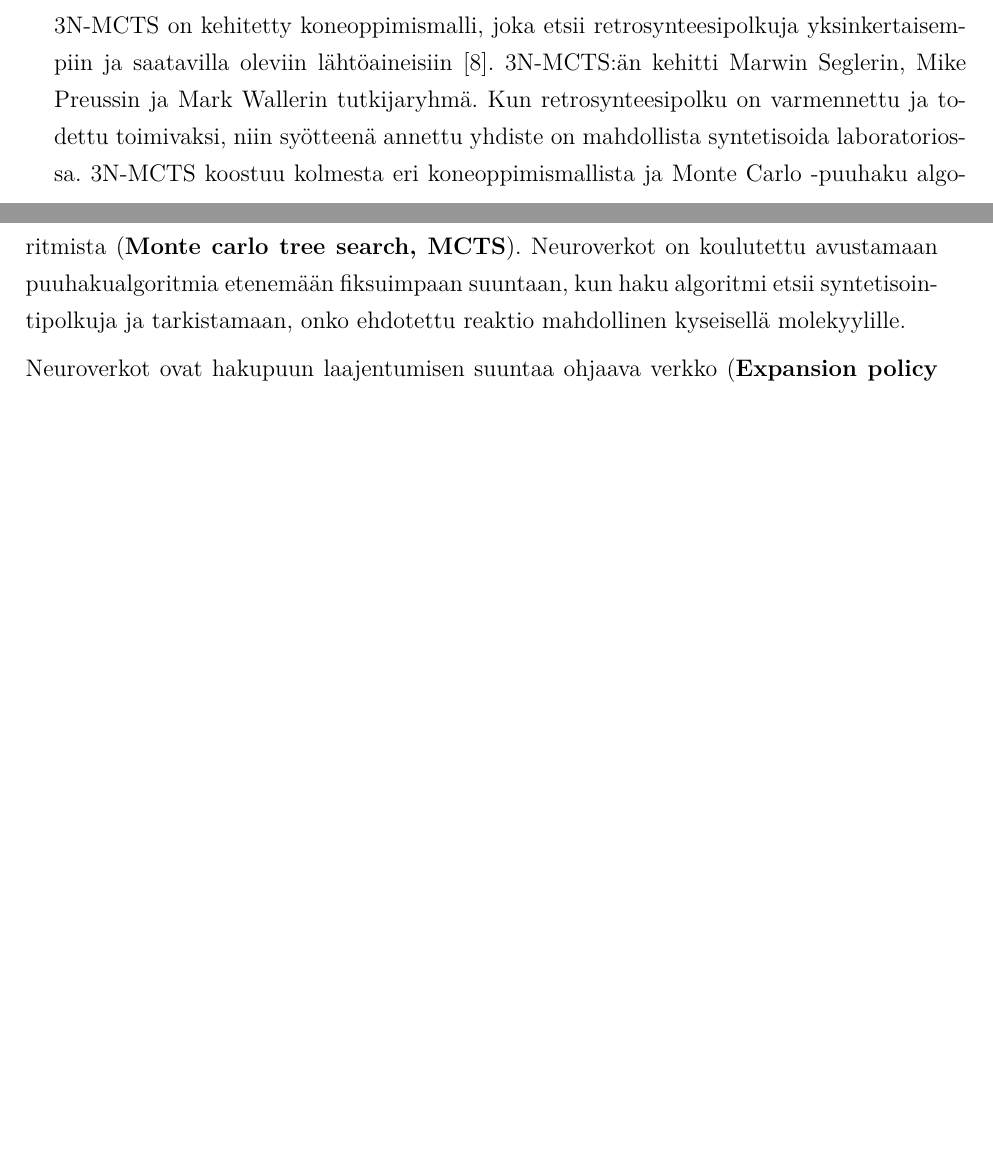
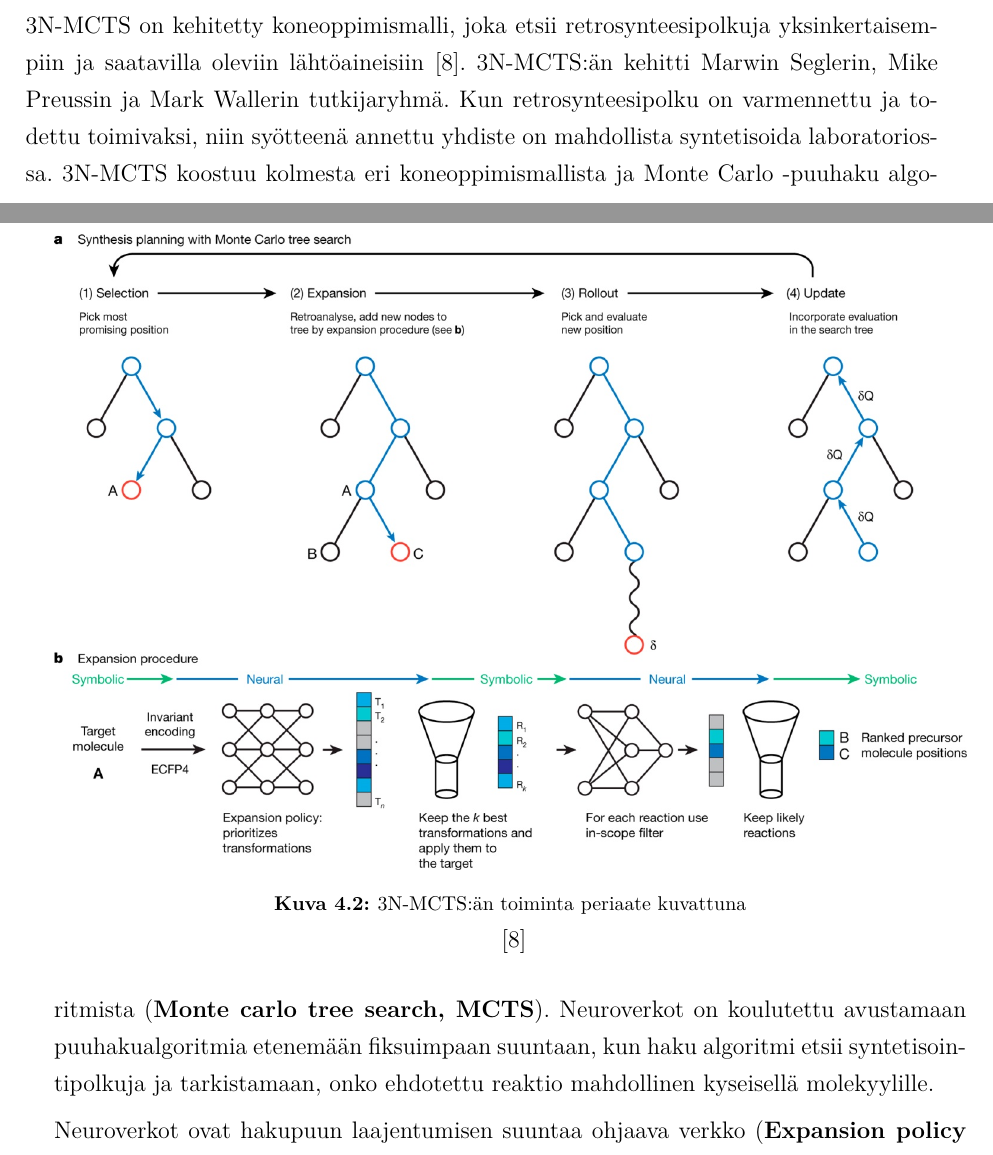
Before and after one commit to HegePI/kanditutkielma, a LaTeX thesis (tutkielma/tutkielma.tex): two parts of pages 13 and 14 of 20 before the commit and two parts of pages 14 and 15 of 22 after it, joined at a grey line, cut so that both start at the same text, the shorter picture padded with empty space. Compiled offline with pdfLaTeX.

Commit message:
peer reviews, presentation added, pictures added to tutkielma

```diff
--- a/tutkielma/tutkielma.tex
+++ b/tutkielma/tutkielma.tex
@@ -368,6 +375,13 @@ Miksi lääkkeiden retrosyntetisointi on hankalaa?~\cite{ButlerKeithT2018Mlfm,de
 Kun retrosynteesipolku on varmennettu ja todettu toimivaksi, niin syötteenä annettu yhdiste on mahdollista syntetisoida laboratoriossa.
 3N-MCTS koostuu kolmesta eri koneoppimismallista ja Monte Carlo -puuhaku algoritmista (\textbf{Monte carlo tree search, MCTS}).
 Neuroverkot on koulutettu avustamaan puuhakualgoritmia etenemään fiksuimpaan suuntaan, kun haku algoritmi etsii syntetisointipolkuja ja tarkistamaan, onko ehdotettu reaktio mahdollinen kyseisellä molekyylille.
+
+\begin{figure}
+    \centering
+    \includegraphics[width=\textwidth]{3N-MCTS-fig.jpg}
+    \caption{3N-MCTS:än toiminta periaate kuvattuna}
+    ~\cite{SeglerMarwinHS2018Pcsw}
+\end{figure}
 
 Neuroverkot ovat hakupuun laajentumisen suuntaa ohjaava verkko (\textbf{Expansion policy network, EPN}),
 MCTS:än rollout toimintoa tukeva Rollout -verkko (\textbf{Rollout policy network, RPN})
```
Also changed, not shown: kuvat/3N-MCTS-fig.jpg (added), kuvat/CMG-fig.png (added), tutkielma/tutkielma.pdf, vertaisarvioinnit/Heljomaa_Jami_aine.pdf (added), vertaisarvioinnit/Rinkinen_Sami_aine.pdf (added), tutkielma/tutkielma.tex (7 more changed lines), 3 other files.
